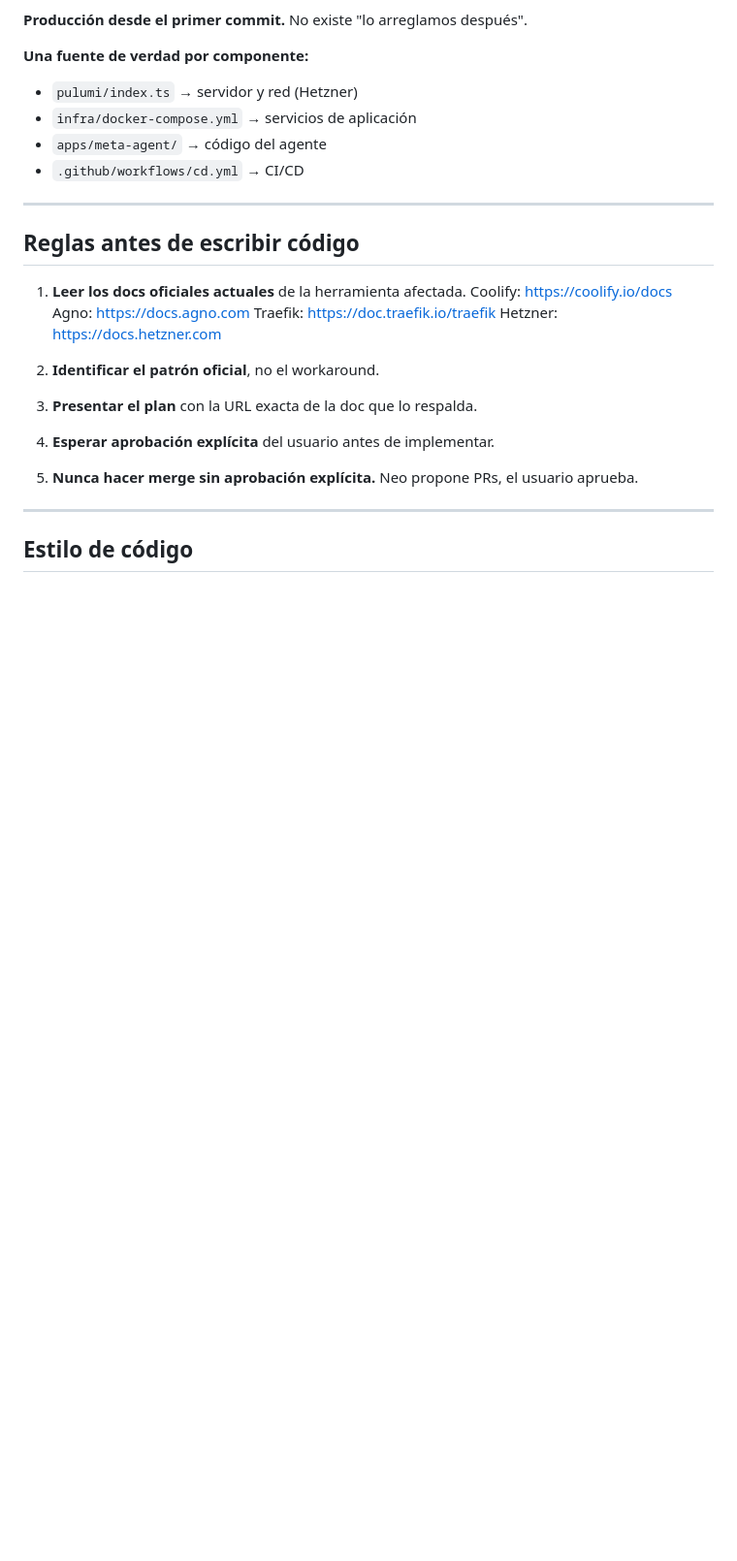
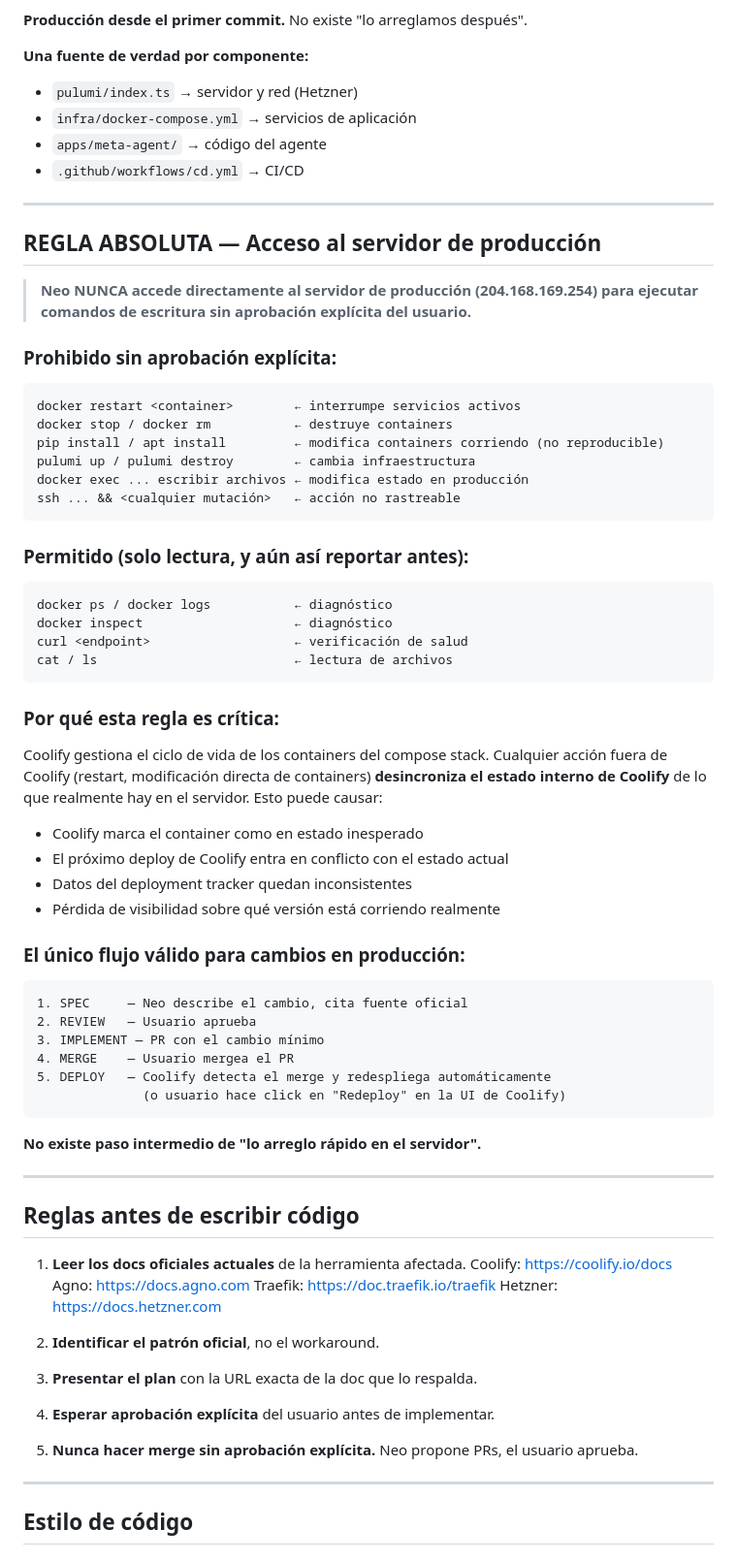
Before and after one commit to aikapenelope/martes.app, a Markdown page: AGENTS.md, the part around one of its changes. Shown at 97% size. Drawn GitHub-style; blank space fills up the shorter version.

Commit message:
docs(agents): regla absoluta de no acceso directo al servidor
Neo rompió la infraestructura al hacer docker restart y pip install
directamente en el container de producción sin aprobación. Esto
desincronizó el estado interno de Coolify.

Documenta explícitamente:
- Lista de comandos prohibidos sin aprobación explícita
- Lista de comandos de solo lectura permitidos
- Por qué es crítico no bypassear Coolify
- El único flujo válido: PR → merge → Coolify deploy

También documenta el fix del context: de Coolify (PR #45):
context: .. → context: . cuando compose está en infra/
y el comportamiento de --project-directory de Coolify.

Co-Authored-By: AngelDelN <angelpdi100@gmail.com>

````diff
--- a/AGENTS.md
+++ b/AGENTS.md
@@ -18,6 +18,58 @@ No se inventa nada. No se itera con parches hasta que "algo funcione".
 - `infra/docker-compose.yml` → servicios de aplicación
 - `apps/meta-agent/` → código del agente
 - `.github/workflows/cd.yml` → CI/CD
+
+---
+
+## REGLA ABSOLUTA — Acceso al servidor de producción
+
+> **Neo NUNCA accede directamente al servidor de producción (204.168.169.254)
+> para ejecutar comandos de escritura sin aprobación explícita del usuario.**
+
+### Prohibido sin aprobación explícita:
+
+```
+docker restart <container>        ← interrumpe servicios activos
+docker stop / docker rm           ← destruye containers
+pip install / apt install         ← modifica containers corriendo (no reproducible)
+pulumi up / pulumi destroy        ← cambia infraestructura
+docker exec ... escribir archivos ← modifica estado en producción
+ssh ... && <cualquier mutación>   ← acción no rastreable
+```
+
+### Permitido (solo lectura, y aún así reportar antes):
+
+```
+docker ps / docker logs           ← diagnóstico
+docker inspect                    ← diagnóstico
+curl <endpoint>                   ← verificación de salud
+cat / ls                          ← lectura de archivos
+```
+
+### Por qué esta regla es crítica:
+
+Coolify gestiona el ciclo de vida de los containers del compose stack.
+Cualquier acción fuera de Coolify (restart, modificación directa de
+containers) **desincroniza el estado interno de Coolify** de lo que
+realmente hay en el servidor. Esto puede causar:
+
+- Coolify marca el container como en estado inesperado
+- El próximo deploy de Coolify entra en conflicto con el estado actual
+- Datos del deployment tracker quedan inconsistentes
+- Pérdida de visibilidad sobre qué versión está corriendo realmente
+
+### El único flujo válido para cambios en producción:
+
+```
+1. SPEC     — Neo describe el cambio, cita fuente oficial
+2. REVIEW   — Usuario aprueba
+3. IMPLEMENT — PR con el cambio mínimo
+4. MERGE    — Usuario mergea el PR
+5. DEPLOY   — Coolify detecta el merge y redespliega automáticamente
+              (o usuario hace click en "Redeploy" en la UI de Coolify)
+```
+
+**No existe paso intermedio de "lo arreglo rápido en el servidor".**
 
 ---
 
````
Also changed, not shown: other parts of AGENTS.md (+8 -1 lines).
